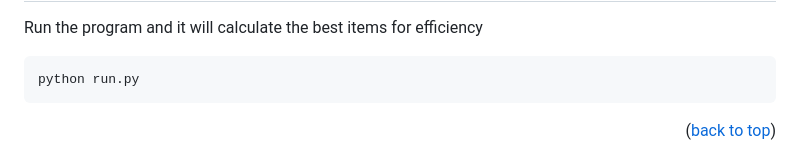
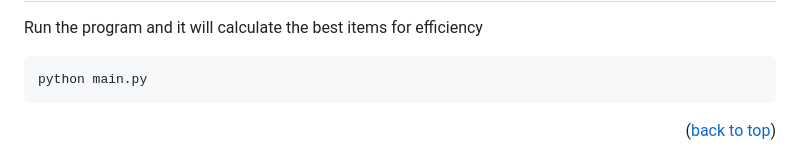
Before and after one commit to And0r-/Idle-Clans-Economy-Efficiency, a Markdown page: README.md, the part around the change. Rendered like a GitHub page.

Commit message:
rename python run file

````diff
--- a/README.md
+++ b/README.md
@@ -152,7 +152,7 @@ This guide will help you install and set up the Python project for Idle Clans Pr
    Run the program and it will calculate the best items for efficiency
 
    ```sh
-   python run.py
+   python main.py
    ```
 
 <p align="right">(<a href="#readme-top">back to top</a>)</p>
````
